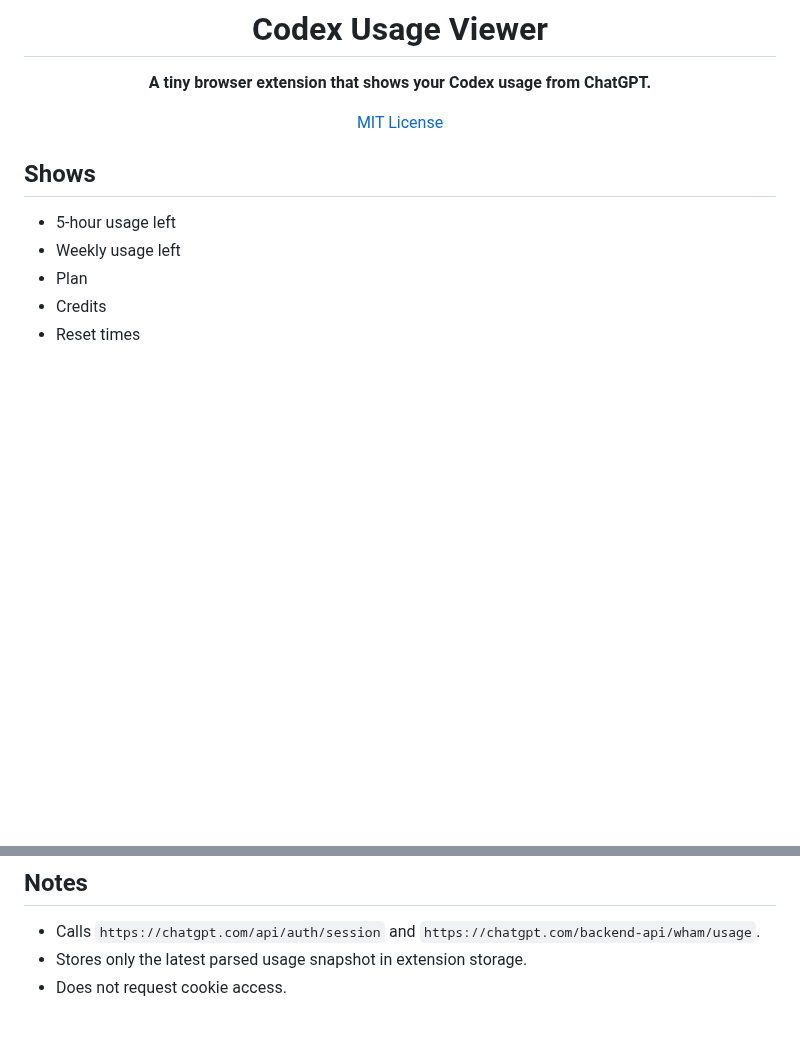
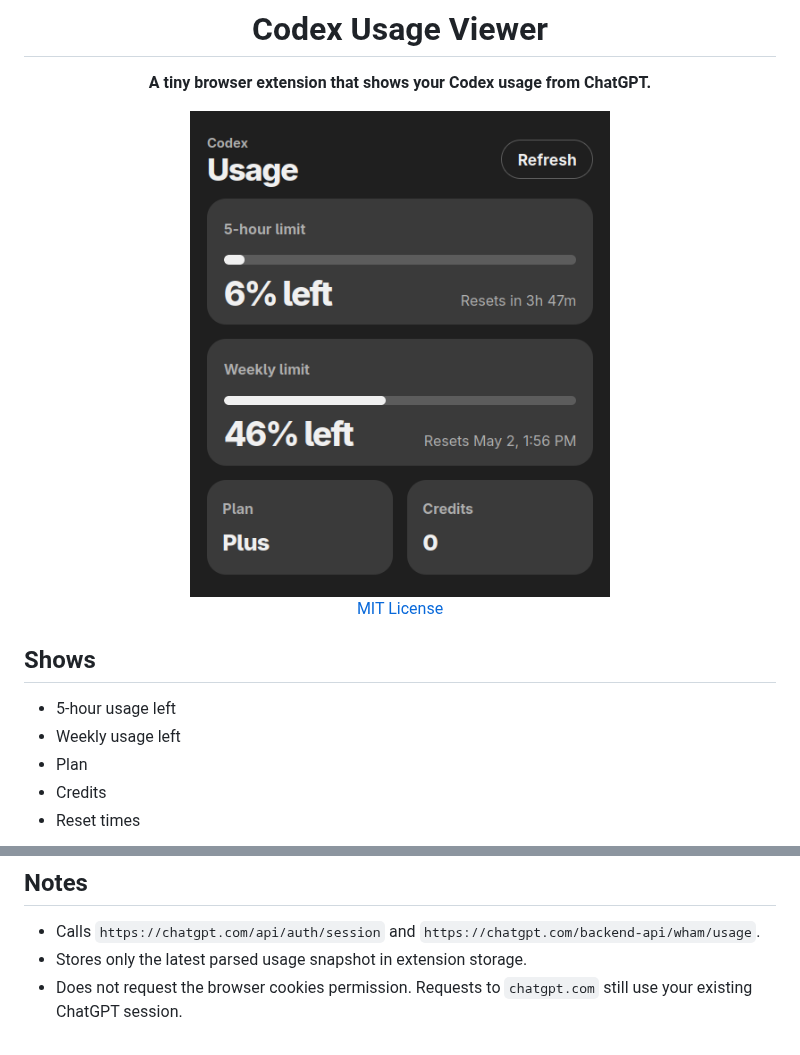
Before and after one commit to cnyegun/codex-usage-extension, a Markdown page: README.md, 2 parts joined by grey strips. Rendered like a GitHub page; pictures changed too: picture.png (added); blank space fills up the shorter version.

Commit message:
pic

```diff
--- a/README.md
+++ b/README.md
@@ -3,6 +3,8 @@
 # Codex Usage Viewer
 
 **A tiny browser extension that shows your Codex usage from ChatGPT.**
+
+<img src="picture.png" alt="Codex Usage Viewer popup" width="420">
 
 [MIT License](LICENSE)
 
@@ -34,4 +36,4 @@ Firefox removes temporary add-ons when it restarts.
 
 - Calls `https://chatgpt.com/api/auth/session` and `https://chatgpt.com/backend-api/wham/usage`.
 - Stores only the latest parsed usage snapshot in extension storage.
-- Does not request cookie access.
+- Does not request the browser cookies permission. Requests to `chatgpt.com` still use your existing ChatGPT session.
```
